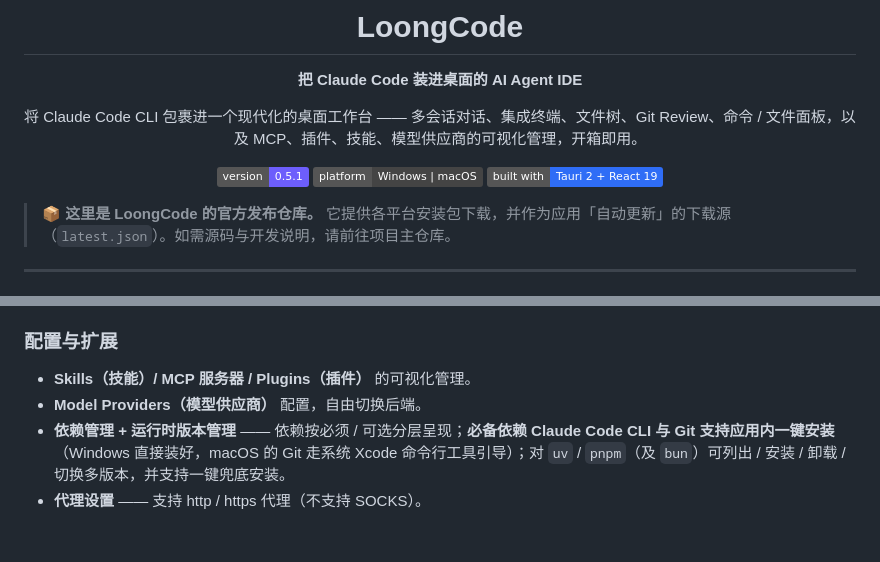
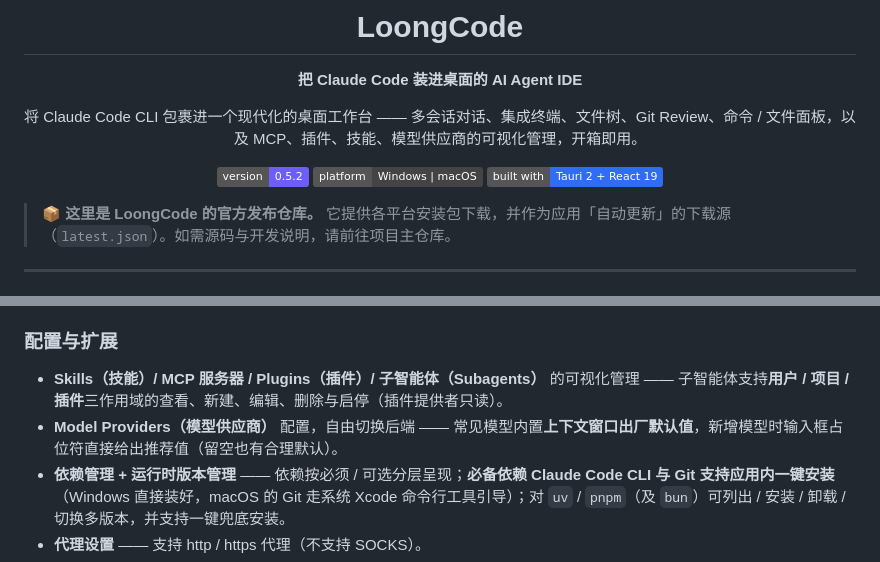
Before and after one commit to LoongCode0/loongcode-release, a Markdown page: README.md, 2 parts joined by grey strips. Rendered like a GitHub page; badges without logos; blank space fills up the shorter version.

Commit message:
docs: README 同步至 v0.5.2（子智能体管理 / 模型上下文窗口默认值）

```diff
--- a/README.md
+++ b/README.md
@@ -6,7 +6,7 @@
 
 将 Claude Code CLI 包裹进一个现代化的桌面工作台 —— 多会话对话、集成终端、文件树、Git Review、命令 / 文件面板，以及 MCP、插件、技能、模型供应商的可视化管理，开箱即用。
 
-![version](https://img.shields.io/badge/version-0.5.1-6d5efc)
+![version](https://img.shields.io/badge/version-0.5.2-6d5efc)
 ![platform](https://img.shields.io/badge/platform-Windows%20%7C%20macOS-444)
 ![built with](https://img.shields.io/badge/built%20with-Tauri%202%20%2B%20React%2019-2f6df6)
 
@@ -63,8 +63,8 @@
 - **在文件资源管理器中打开**当前工作区。
 
 ### 配置与扩展
-- **Skills（技能）/ MCP 服务器 / Plugins（插件）** 的可视化管理。
-- **Model Providers（模型供应商）** 配置，自由切换后端。
+- **Skills（技能）/ MCP 服务器 / Plugins（插件）/ 子智能体（Subagents）** 的可视化管理 —— 子智能体支持**用户 / 项目 / 插件**三作用域的查看、新建、编辑、删除与启停（插件提供者只读）。
+- **Model Providers（模型供应商）** 配置，自由切换后端 —— 常见模型内置**上下文窗口出厂默认值**，新增模型时输入框占位符直接给出推荐值（留空也有合理默认）。
 - **依赖管理 + 运行时版本管理** —— 依赖按必须 / 可选分层呈现；**必备依赖 Claude Code CLI 与 Git 支持应用内一键安装**（Windows 直接装好，macOS 的 Git 走系统 Xcode 命令行工具引导）；对 `uv` / `pnpm`（及 `bun`）可列出 / 安装 / 卸载 / 切换多版本，并支持一键兜底安装。
 - **代理设置** —— 支持 http / https 代理（不支持 SOCKS）。
 - **环境变量设置** —— 为 Claude Code CLI 子进程注入自定义环境变量（改动自动触发子进程重启）。
```
